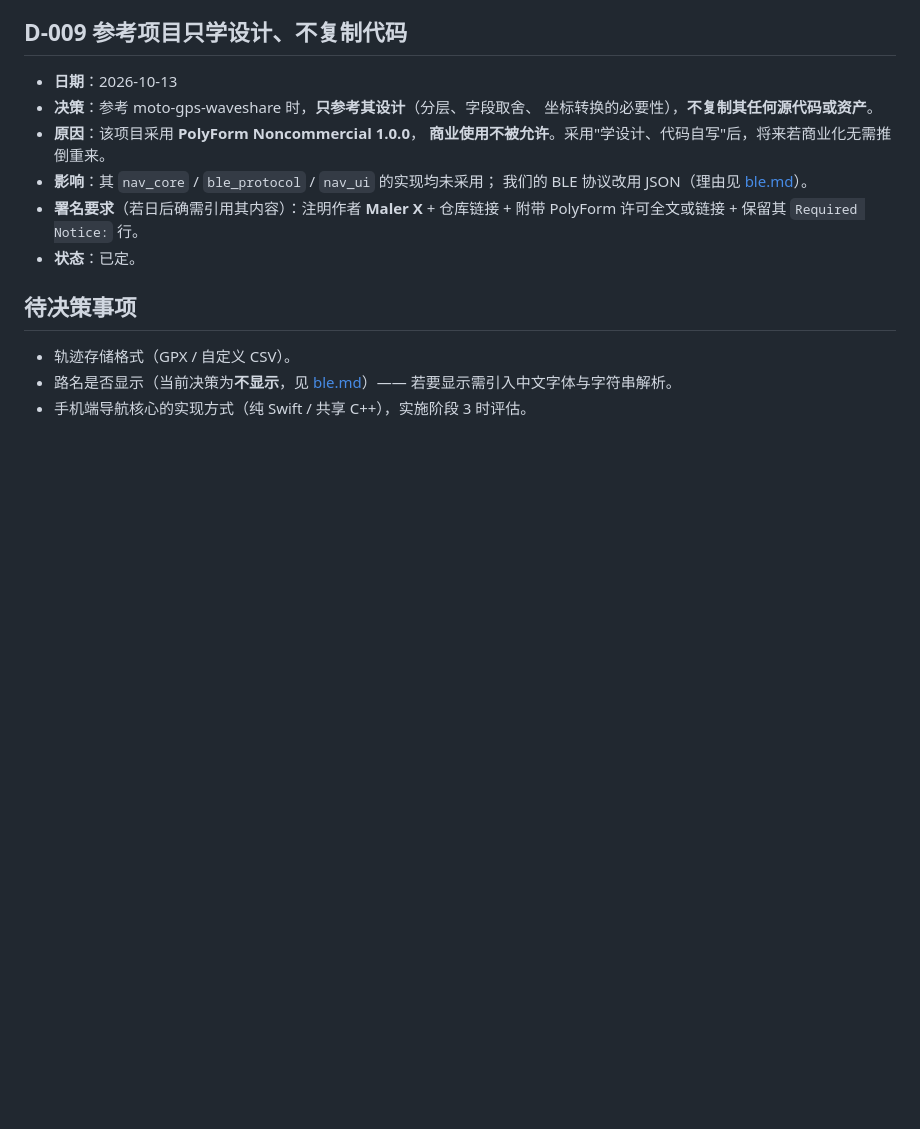
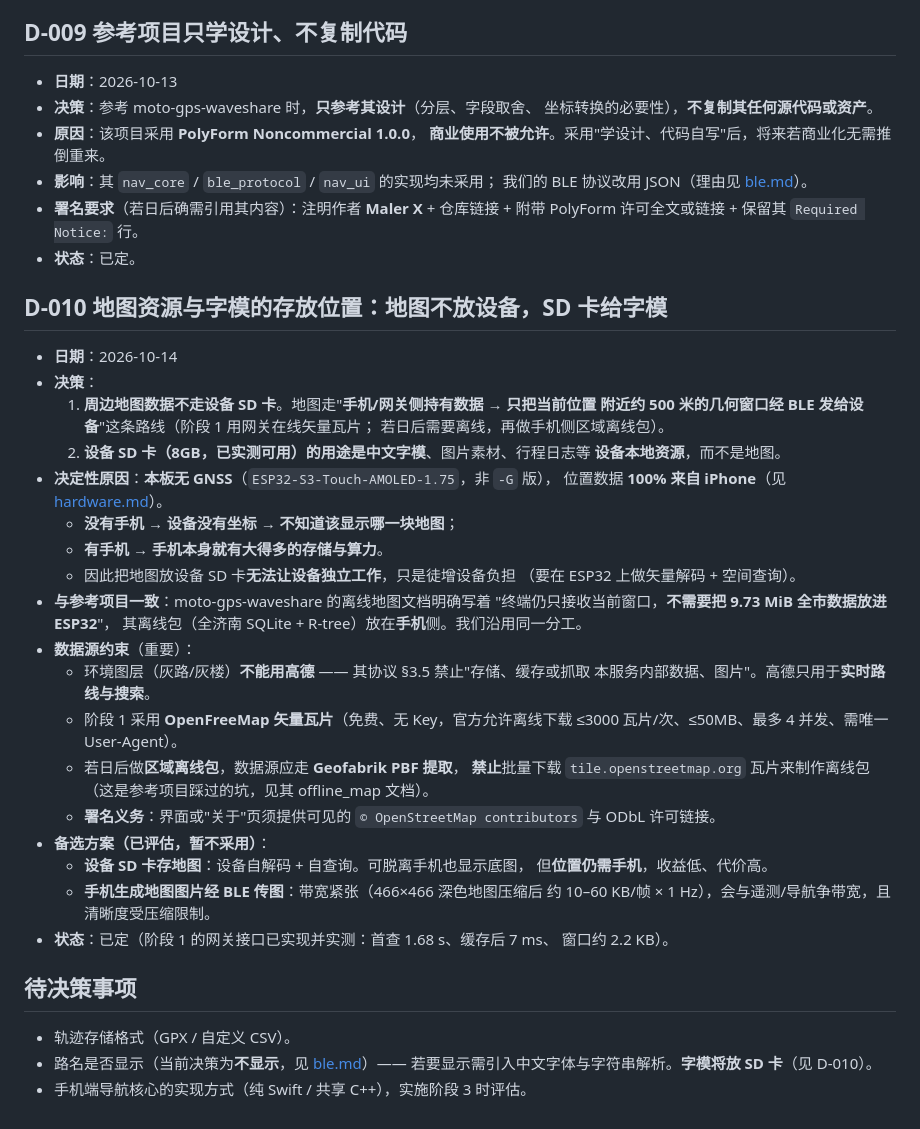
Before and after one commit to Pan-wh/esp32-car-dashboard, a Markdown page: docs/decisions.md, the part around the change. Rendered like a GitHub page; blank space fills up the shorter version.

Commit message:
docs(decisions): D-010 —— 地图不放设备，SD 卡给中文字模
## 背景

用户提出：插了 8GB SD 卡，能否把部分地图资源放卡上。要求先确定方向、不着急开发。

## 决策

1. **地图数据不走设备 SD 卡**：地图走"手机/网关持有数据，只把当前位置附近约
   500m 的几何窗口经 BLE 发给设备"（阶段 1 用网关在线矢量瓦片，已实测
   首查 1.68 秒 / 缓存 7 毫秒 / 窗口约 2.2 KB）
2. **设备 SD 卡用于中文字模**、图片素材、行程日志等设备本地资源

## 决定性原因：本板无 GNSS

ESP32-S3-Touch-AMOLED-1.75（非 -G 版）没有 GNSS 模块，位置 100% 来自 iPhone：
- 没有手机，设备就没有坐标，也就不知道该显示哪一块地图
- 有手机，手机本身就有大得多的存储与算力

故地图放设备 SD 卡无法让设备独立工作，只是徒增设备负担（需在 ESP32 上做
矢量解码与空间查询）。

与参考项目一致：其离线地图文档明确写"终端仍只接收当前窗口，不需要把
9.73 MiB 全市数据放进 ESP32"，离线包（全济南 SQLite + R-tree）放在手机侧。

## 数据源约束（一并记录）

- 环境图层不能用高德（协议 3.5 禁止存储或缓存其数据），高德只用于实时路线与搜索
- 阶段 1 用 OpenFreeMap 矢量瓦片（免费无 Key，官方允许离线下载
  3000 瓦片每次、50MB、最多 4 并发、需唯一 User-Agent）
- 日后做区域离线包应走 Geofabrik PBF 提取；禁止批量下载
  tile.openstreetmap.org 瓦片做离线包（参考项目踩过的坑）
- 署名义务：须提供可见的 OpenStreetMap 署名与 ODbL 链接

## 已评估但暂不采用的备选

- 设备 SD 卡存地图并自解码：可离线，但位置仍需手机，收益低代价高
- 手机渲染地图图片经 BLE 传图：466x466 压缩后 10 到 60 KB 每帧，与遥测争带宽

## 同步更新

- decisions.md 新增 D-010；待决策里的路名条目关联到 D-010
- nav-backend.md 5.2 节：删掉此前写的"离线地图瓦片放 SD 卡"（判断有误），
  改为明确不放设备

```diff
--- a/docs/decisions.md
+++ b/docs/decisions.md
@@ -131,9 +131,45 @@
   附带 PolyForm 许可全文或链接 + 保留其 `Required Notice:` 行。
 - **状态**：已定。
 
+## D-010 地图资源与字模的存放位置：**地图不放设备，SD 卡给字模**
+
+- **日期**：2026-10-14
+- **决策**：
+  1. **周边地图数据不走设备 SD 卡**。地图走"**手机/网关侧持有数据 → 只把当前位置
+     附近约 500 米的几何窗口经 BLE 发给设备**"这条路线（阶段 1 用网关在线矢量瓦片；
+     若日后需要离线，再做手机侧区域离线包）。
+  2. **设备 SD 卡（8GB，已实测可用）的用途是中文字模**、图片素材、行程日志等
+     **设备本地资源**，而不是地图。
+- **决定性原因**：**本板无 GNSS**（`ESP32-S3-Touch-AMOLED-1.75`，非 `-G` 版），
+  位置数据 **100% 来自 iPhone**（见 [hardware.md](hardware.md)）。
+  - **没有手机 → 设备没有坐标 → 不知道该显示哪一块地图**；
+  - **有手机 → 手机本身就有大得多的存储与算力**。
+  - 因此把地图放设备 SD 卡**无法让设备独立工作**，只是徒增设备负担
+    （要在 ESP32 上做矢量解码 + 空间查询）。
+- **与参考项目一致**：moto-gps-waveshare 的离线地图文档明确写着
+  "终端仍只接收当前窗口，**不需要把 9.73 MiB 全市数据放进 ESP32**"，
+  其离线包（全济南 SQLite + R-tree）放在**手机**侧。我们沿用同一分工。
+- **数据源约束**（重要）：
+  - 环境图层（灰路/灰楼）**不能用高德** —— 其协议 §3.5 禁止"存储、缓存或抓取
+    本服务内部数据、图片"。高德只用于**实时路线与搜索**。
+  - 阶段 1 采用 **OpenFreeMap 矢量瓦片**（免费、无 Key，官方允许离线下载
+    ≤3000 瓦片/次、≤50MB、最多 4 并发、需唯一 User-Agent）。
+  - 若日后做**区域离线包**，数据源应走 **Geofabrik PBF 提取**，
+    **禁止**批量下载 `tile.openstreetmap.org` 瓦片来制作离线包
+    （这是参考项目踩过的坑，见其 offline_map 文档）。
+  - **署名义务**：界面或"关于"页须提供可见的 `© OpenStreetMap contributors`
+    与 ODbL 许可链接。
+- **备选方案（已评估，暂不采用）**：
+  - **设备 SD 卡存地图**：设备自解码 + 自查询。可脱离手机也显示底图，
+    但**位置仍需手机**，收益低、代价高。
+  - **手机生成地图图片经 BLE 传图**：带宽紧张（466×466 深色地图压缩后
+    约 10–60 KB/帧 × 1 Hz），会与遥测/导航争带宽，且清晰度受压缩限制。
+- **状态**：已定（阶段 1 的网关接口已实现并实测：首查 1.68 s、缓存后 7 ms、
+  窗口约 2.2 KB）。
+
 ## 待决策事项
 
 - 轨迹存储格式（GPX / 自定义 CSV）。
 - 路名是否显示（当前决策为**不显示**，见 [ble.md](ble.md)）——
-  若要显示需引入中文字体与字符串解析。
+  若要显示需引入中文字体与字符串解析。**字模将放 SD 卡**（见 D-010）。
 - 手机端导航核心的实现方式（纯 Swift / 共享 C++），实施阶段 3 时评估。
```
Also changed, not shown: docs/nav-backend.md (+3 -2 lines).
